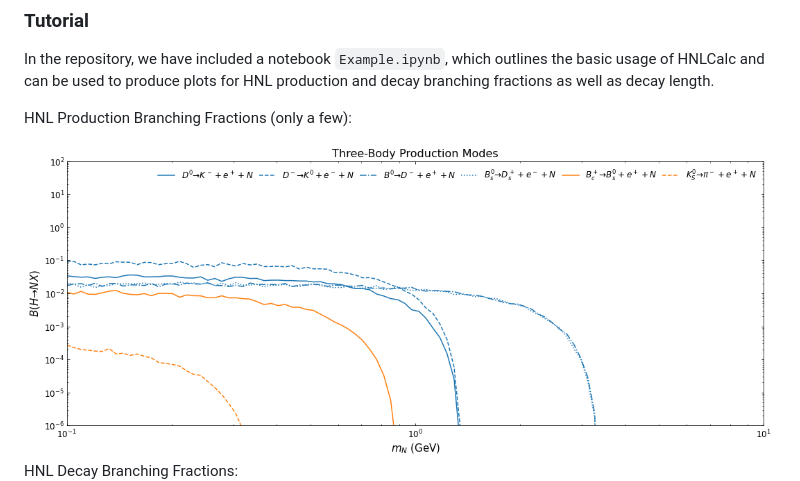
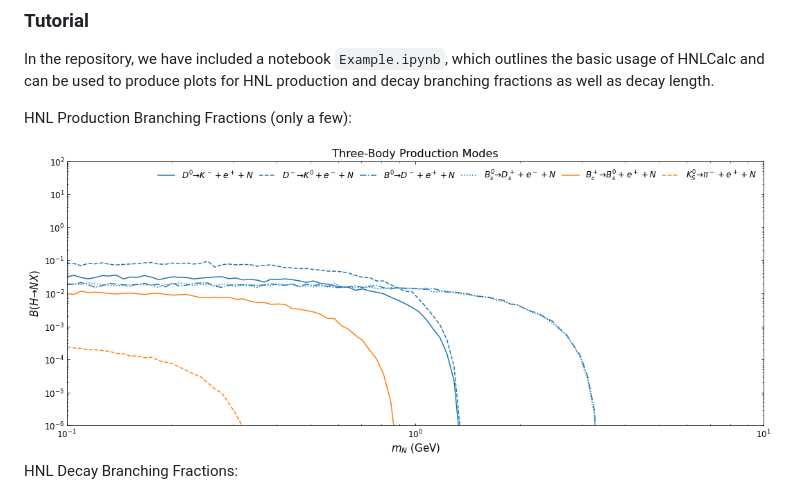
Before and after one commit to laroccod/HNLCalc, a Markdown page: README.md, the part around the change. Rendered like a GitHub page; pictures changed too: HNL_3Body_Production.png (added).

Commit message:
couldn't update image
couldn't update readme production plot in last update so I renamed it and also in readme file, should work now

```diff
--- a/README.md
+++ b/README.md
@@ -19,7 +19,7 @@ In the repository, we have included a notebook `Example.ipynb`, which outlines t
 HNL Production Branching Fractions (only a few):
 
 
-<img src="/HNL-3Body-Production.png" style="width:500px;" />
+<img src="/HNL_3Body_Production.png" style="width:500px;" />
 HNL Decay Branching Fractions:
 
 <img src="/HNL-Decay.png" style="width:800px;" />
```
